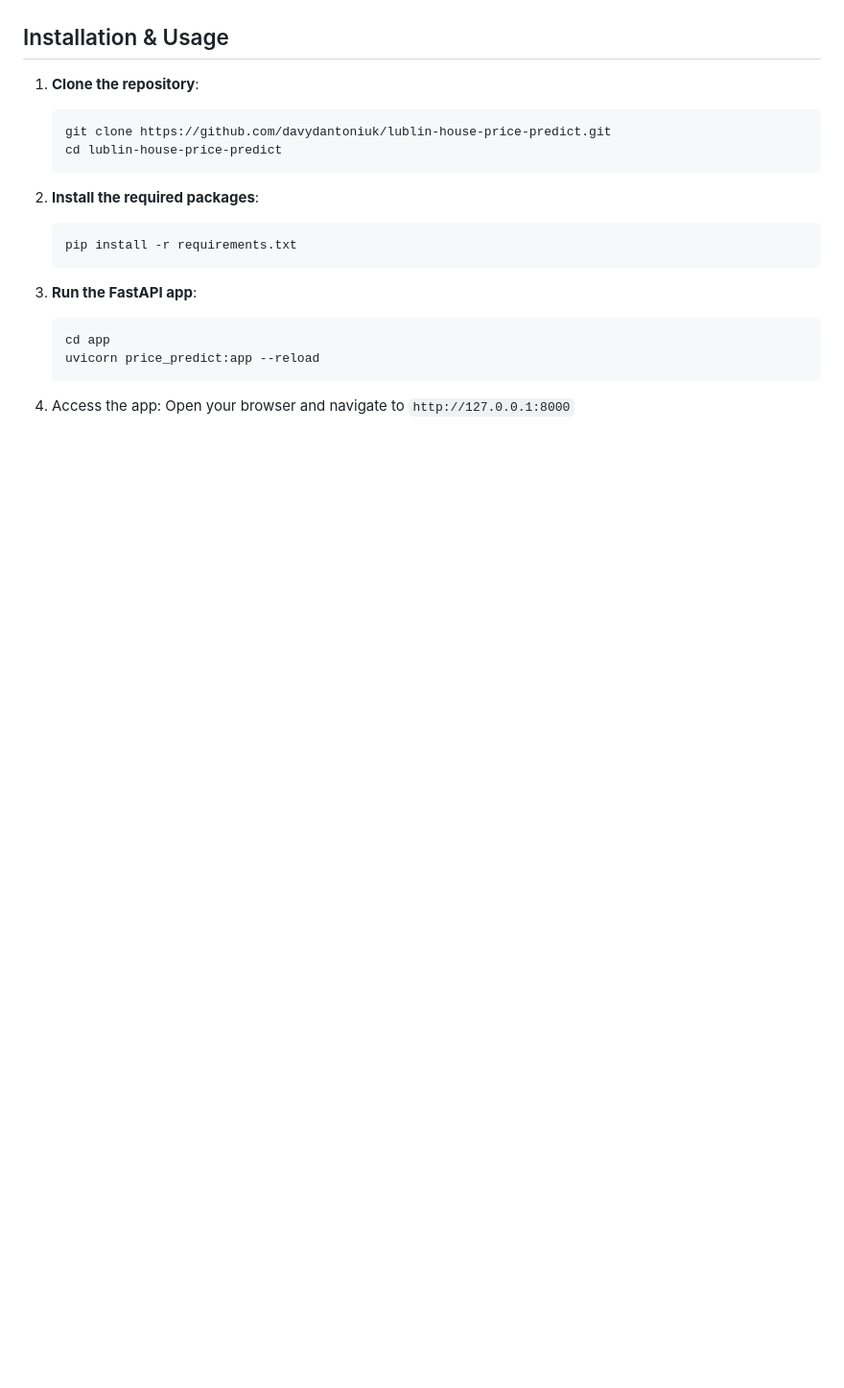
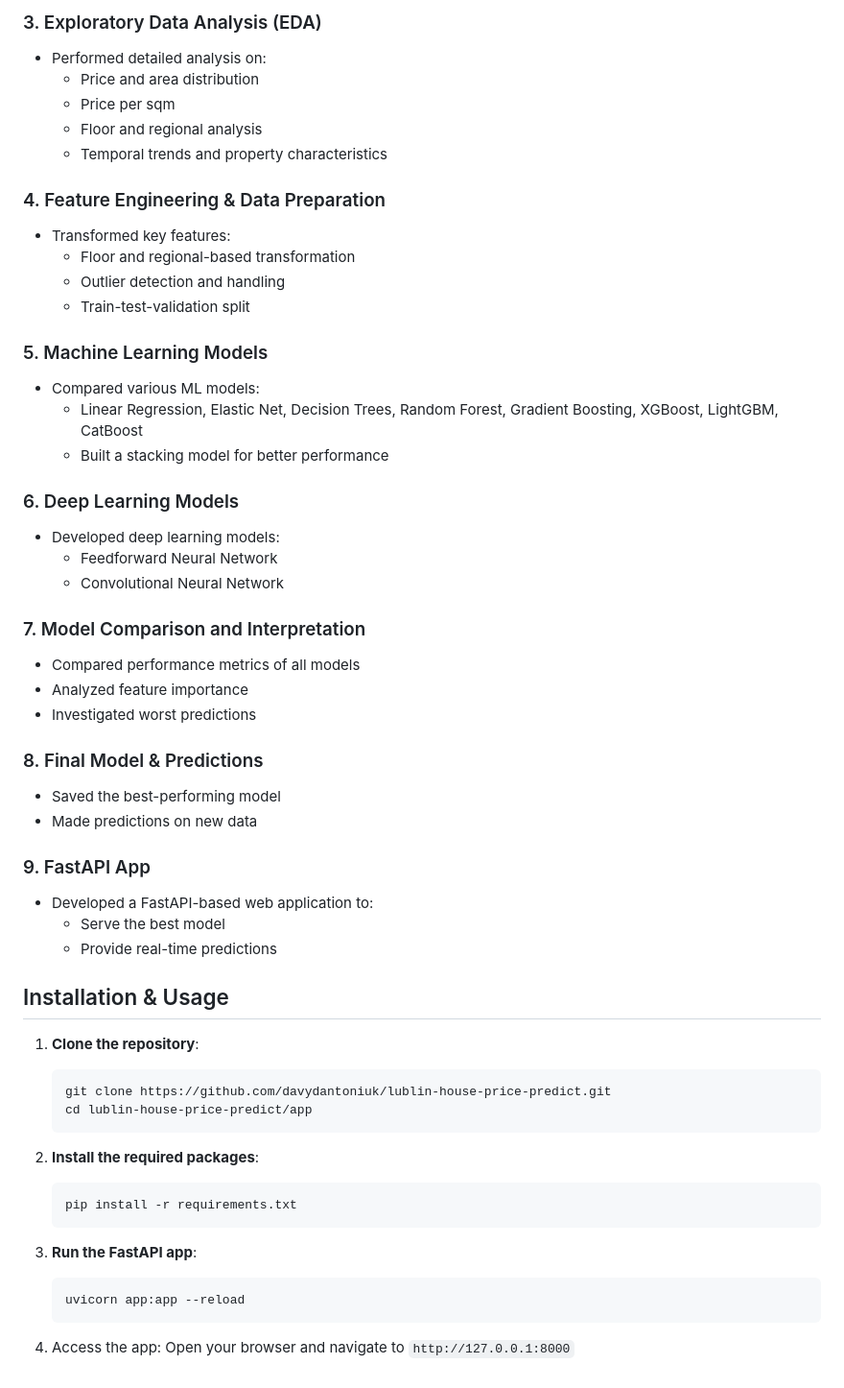
Before and after one commit to davydantoniuk/lublin-house-price-predict, a Markdown page: README.md, the part around the change printed below. Shown: that part at 96% size. Drawn GitHub-style; blank space fills up the shorter version.

````diff
--- a/README.md
+++ b/README.md
@@ -37,10 +38,53 @@ This repository contains an end-to-end project focused on predicting house price
+### 3. Exploratory Data Analysis (EDA)
+
+-   Performed detailed analysis on:
+    -   Price and area distribution
+    -   Price per sqm
+    -   Floor and regional analysis
+    -   Temporal trends and property characteristics
+
+### 4. Feature Engineering & Data Preparation
+
+-   Transformed key features:
+    -   Floor and regional-based transformation
+    -   Outlier detection and handling
+    -   Train-test-validation split
+
+### 5. Machine Learning Models
+
+-   Compared various ML models:
+    -   Linear Regression, Elastic Net, Decision Trees, Random Forest, Gradient Boosting, XGBoost, LightGBM, CatBoost
+    -   Built a stacking model for better performance
+
+### 6. Deep Learning Models
+
+-   Developed deep learning models:
+    -   Feedforward Neural Network
+    -   Convolutional Neural Network
+
+### 7. Model Comparison and Interpretation
+
+-   Compared performance metrics of all models
+-   Analyzed feature importance
+-   Investigated worst predictions
+
+### 8. Final Model & Predictions
+
+-   Saved the best-performing model
+-   Made predictions on new data
+
+### 9. FastAPI App
+
+-   Developed a FastAPI-based web application to:
+    -   Serve the best model
+    -   Provide real-time predictions
 
 ## Installation & Usage
 
 1. **Clone the repository**:
     ```bash
     git clone https://github.com/davydantoniuk/lublin-house-price-predict.git
-    cd lublin-house-price-predict
+    cd lublin-house-price-predict/app
     ```
 2. **Install the required packages**:
 
@@ -51,8 +95,7 @@ This repository contains an end-to-end project focused on predicting house price
 3. **Run the FastAPI app**:
 
     ```bash
-    cd app
-    uvicorn price_predict:app --reload
+    uvicorn app:app --reload
     ```
 
 4. Access the app: Open your browser and navigate to `http://127.0.0.1:8000`
````
Also changed, not shown: other parts of README.md (+24 -23 lines), description_images/example_output1.png (added), description_images/example_output2.png (added), description_images/last_house.jpg (deleted), description_images/price_predict.jpg (deleted).
